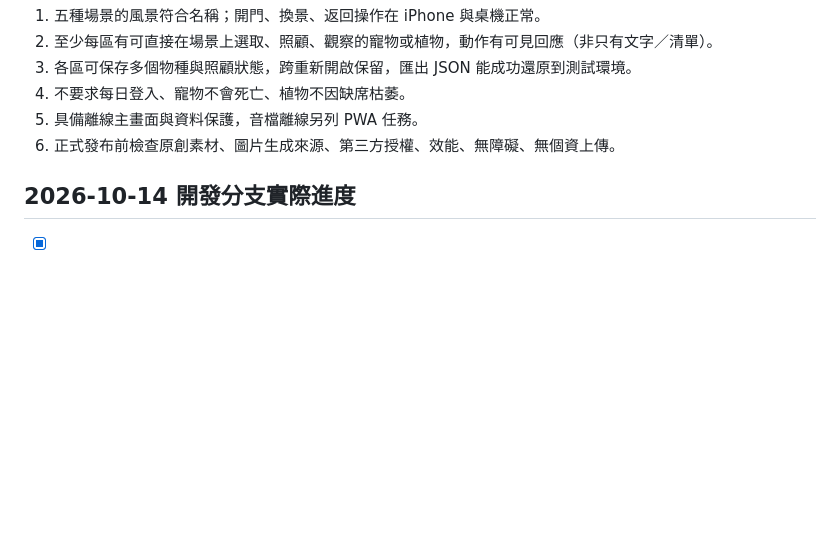
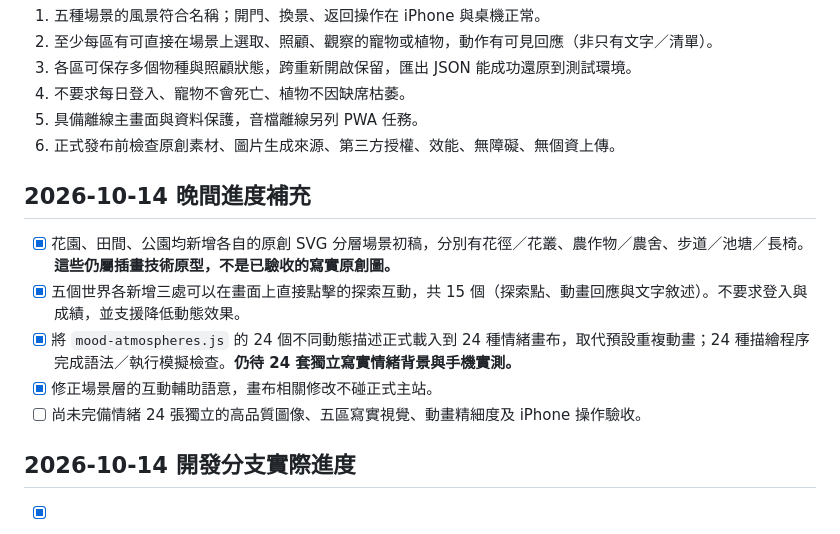
Before and after one commit to daycool858000-hue/daily-pause-public, a Markdown page: docs/PALETTE_GARDEN_ROADMAP_20261014.md, the part around the change. Rendered like a GitHub page; blank space fills up the shorter version.

Commit message:
docs: record 24 unique motion cues and 15 garden exploration spots without overstating final art

```diff
--- a/docs/PALETTE_GARDEN_ROADMAP_20261014.md
+++ b/docs/PALETTE_GARDEN_ROADMAP_20261014.md
@@ -37,6 +37,13 @@
 5. 具備離線主畫面與資料保護，音檔離線另列 PWA 任務。
 6. 正式發布前檢查原創素材、圖片生成來源、第三方授權、效能、無障礙、無個資上傳。
 
+## 2026-10-14 晚間進度補充
+- [x] 花園、田間、公園均新增各自的原創 SVG 分層場景初稿，分別有花徑／花叢、農作物／農舍、步道／池塘／長椅。**這些仍屬插畫技術原型，不是已驗收的寫實原創圖。**
+- [x] 五個世界各新增三處可以在畫面上直接點擊的探索互動，共 15 個（探索點、動畫回應與文字敘述）。不要求登入與成績，並支援降低動態效果。
+- [x] 將 `mood-atmospheres.js` 的 24 個不同動態描述正式載入到 24 種情緒畫布，取代預設重複動畫；24 種描繪程序完成語法／執行模擬檢查。**仍待 24 套獨立寫實情緒背景與手機實測。**
+- [x] 修正場景層的互動輔助語意，畫布相關修改不碰正式主站。
+- [ ] 尚未完備情緒 24 張獨立的高品質圖像、五區寫實視覺、動畫精細度及 iPhone 操作驗收。
+
 ## 2026-10-14 開發分支實際進度
 - [x] 新增「陪伴花園」目錄、開門動畫與五區切換骨架。
 - [x] 多物種選擇、本機保存、照顧動作、私人文字不持久化、匯入／匯出草案。
```
